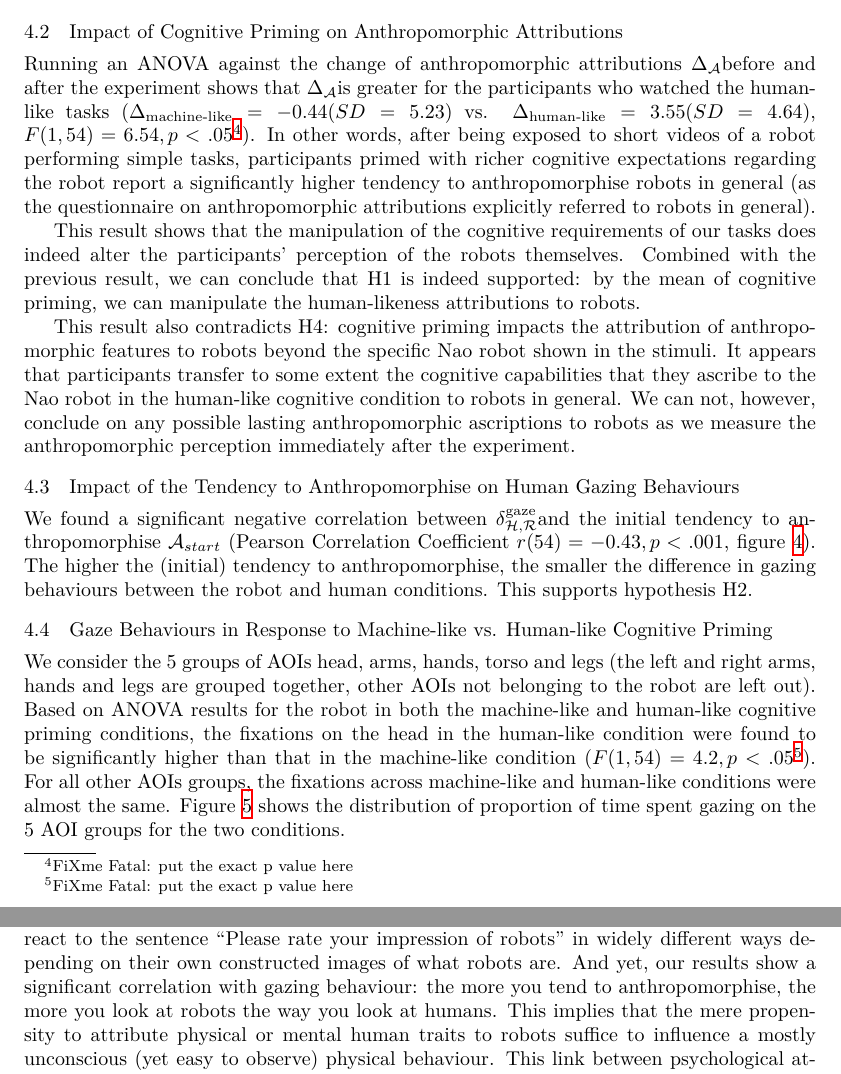
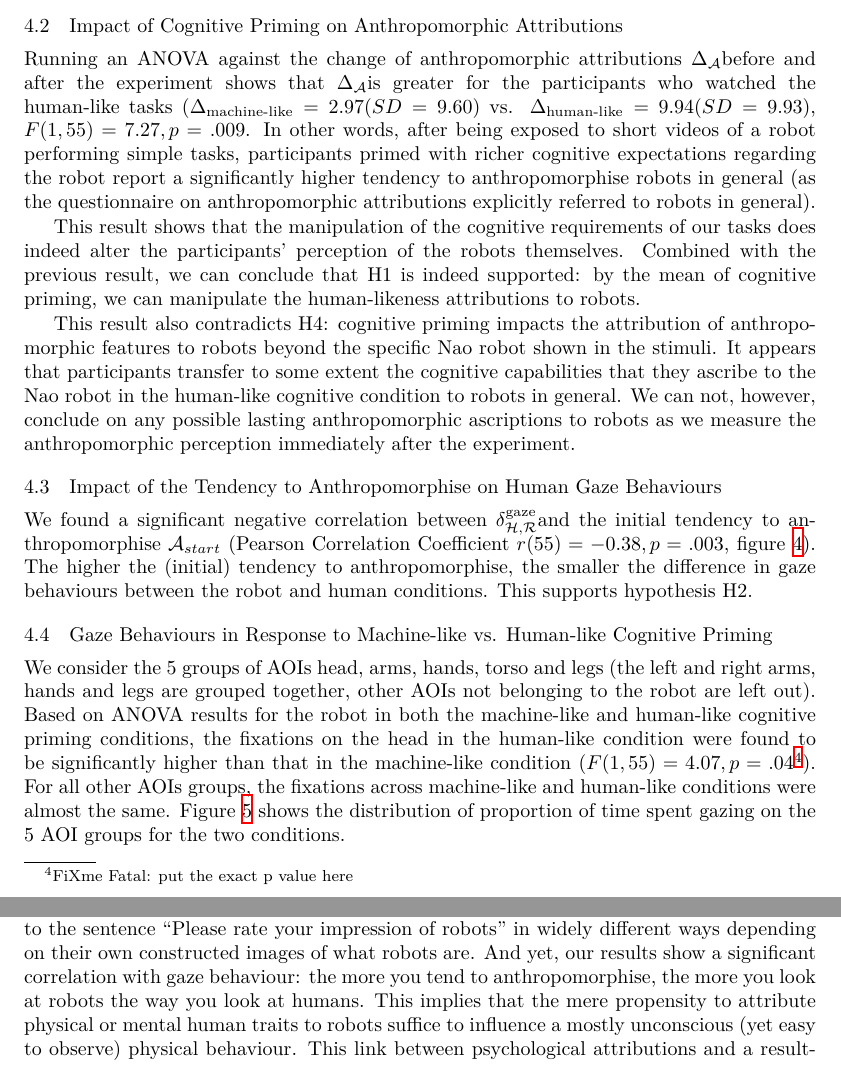
Before and after one commit to chili-epfl/paper-anthropomorphism-eyetracking, a LaTeX paper (main.tex): two parts of pages 10 and 13 of 23, joined at a grey line, cut so that both start at the same text. Compiled offline with XeLaTeX.

Commit message:
Updated stats

```diff
--- a/main.tex
+++ b/main.tex
@@ -60,7 +60,7 @@ visually identical and yet induce different assumptions regarding the cognitive
 capabilities of the robot. By correlating the resulting gaze patterns with
 answers to established questionnaires on anthropomorphic attributions, we show
 that fixations on the head of the robot reflect how we anthropomorphize the
-machine. Besides, by comparing this gazing behaviour to a human baseline, we further
+machine. Besides, by comparing this gaze behaviour to a human baseline, we further
 show that people with a generally higher tendency to anthropomorphise exhibit
 similar gaze patterns when they look either at humans or robots.
 
@@ -710,9 +711,8 @@ situation} as a whole.
 
 Running an ANOVA against the change of anthropomorphic attributions
 \deltaant before and after the experiment shows that \deltaant is greater for the participants who watched the
-human-like tasks ($\Delta_{\text{machine-like}}=-0.44 (SD=5.23)$
-\vs $\Delta_{\text{human-like}}=3.55 (SD=4.64)$, $F(1,54) = 6.54, p < .05$\fixme{put the exact
-p value here}). In other words, after being exposed to short videos of a robot
+human-like tasks ($\Delta_{\text{machine-like}}=2.97 (SD=9.60)$
+\vs $\Delta_{\text{human-like}}=9.94 (SD=9.93)$, $F(1,55) = 7.27, p = .009$. In other words, after being exposed to short videos of a robot
 performing simple tasks, participants primed with richer cognitive
 expectations regarding the robot report a significantly higher tendency to anthropomorphise robots
 \emph{in general} (as the questionnaire on anthropomorphic attributions
@@ -744,13 +744,14 @@ measure the anthropomorphic perception immediately after the experiment.
 
 
 \subsection{Impact of the Tendency to Anthropomorphise on Human
-Gazing Behaviours}
+Gaze Behaviours}
 
 We found a significant negative correlation between
 \deltagaze and
-the initial tendency to anthropomorphise \anti{} (Pearson Correlation Coefficient $r(54) = -0.43,
-p < .001$, figure~\ref{h2}). The higher the (initial) tendency to anthropomorphise, the smaller
-the difference in gazing behaviours between the robot and human conditions. This
+the initial tendency to anthropomorphise \anti{} (Pearson Correlation
+Coefficient $r(55) = -0.38,
+p = .003$, figure~\ref{h2}). The higher the (initial) tendency to anthropomorphise, the smaller
+the difference in gaze behaviours between the robot and human conditions. This
 supports hypothesis \h{2}.
 
 \begin{figure}
@@ -767,7 +768,7 @@ torso} and {\sf legs} (the left and right arms, hands and legs are grouped
 together, other AOIs not belonging to the robot are left out). Based on ANOVA results for the robot in both the machine-like and human-like
 cognitive priming conditions, the fixations on the head in the human-like condition
 were found to be significantly higher than that in the machine-like condition
-($F(1,54) = 4.2, p < .05$\fixme{put the exact p value here}). For all other AOIs groups, the fixations across
+($F(1,55) = 4.07, p = .04$\fixme{put the exact p value here}). For all other AOIs groups, the fixations across
 machine-like and human-like conditions were almost the same. Figure~\ref{h3} shows the
 distribution of proportion of time spent gazing on the 5 AOI groups for the two
 conditions.
@@ -855,7 +856,7 @@ anthropomorphise machines in an abstract way: no concrete robots nor interaction
 situations are shown; the participants might react to the sentence ``Please rate
 your impression of robots'' in widely different ways depending on their own
 constructed images of what robots are. And yet, our results show a significant
-correlation with gazing behaviour: the more you tend to anthropomorphise, the
+correlation with gaze behaviour: the more you tend to anthropomorphise, the
 more you look at robots the way you look at humans. This implies that the mere
 propensity to attribute physical or mental human traits to robots suffice to
 influence a mostly unconscious (yet easy to observe) physical behaviour.  This
```
Also changed, not shown: main.tex (15 more changed lines).
